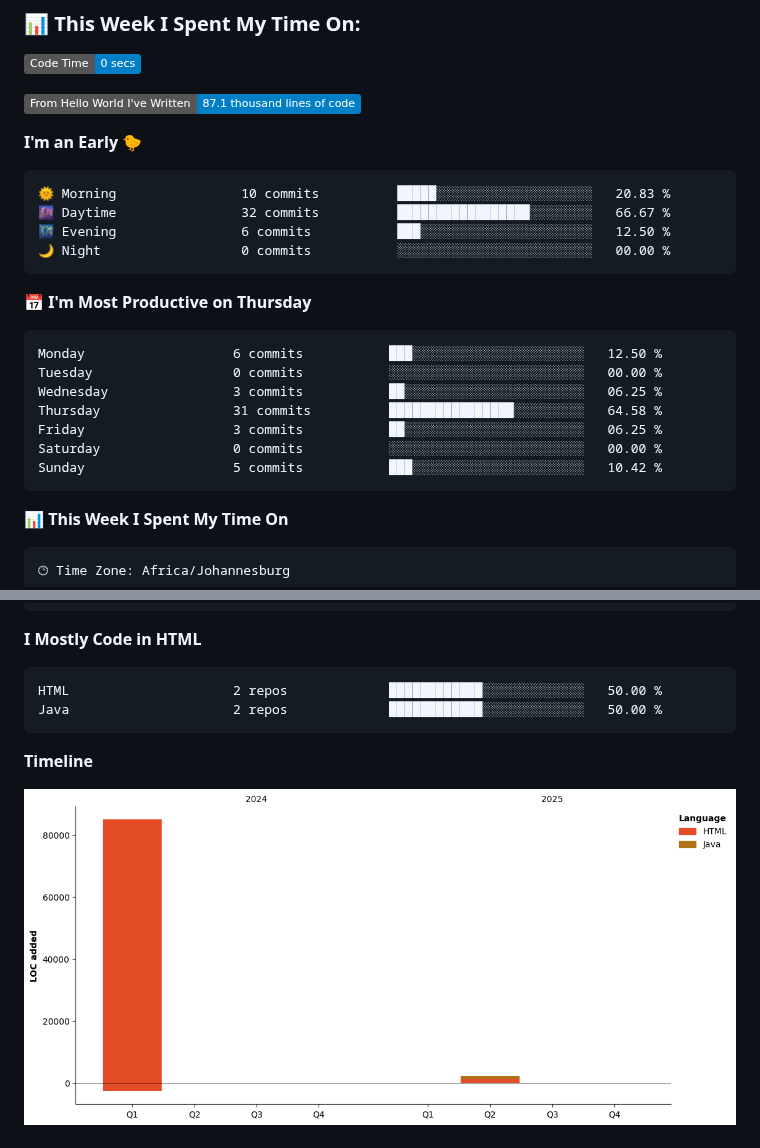
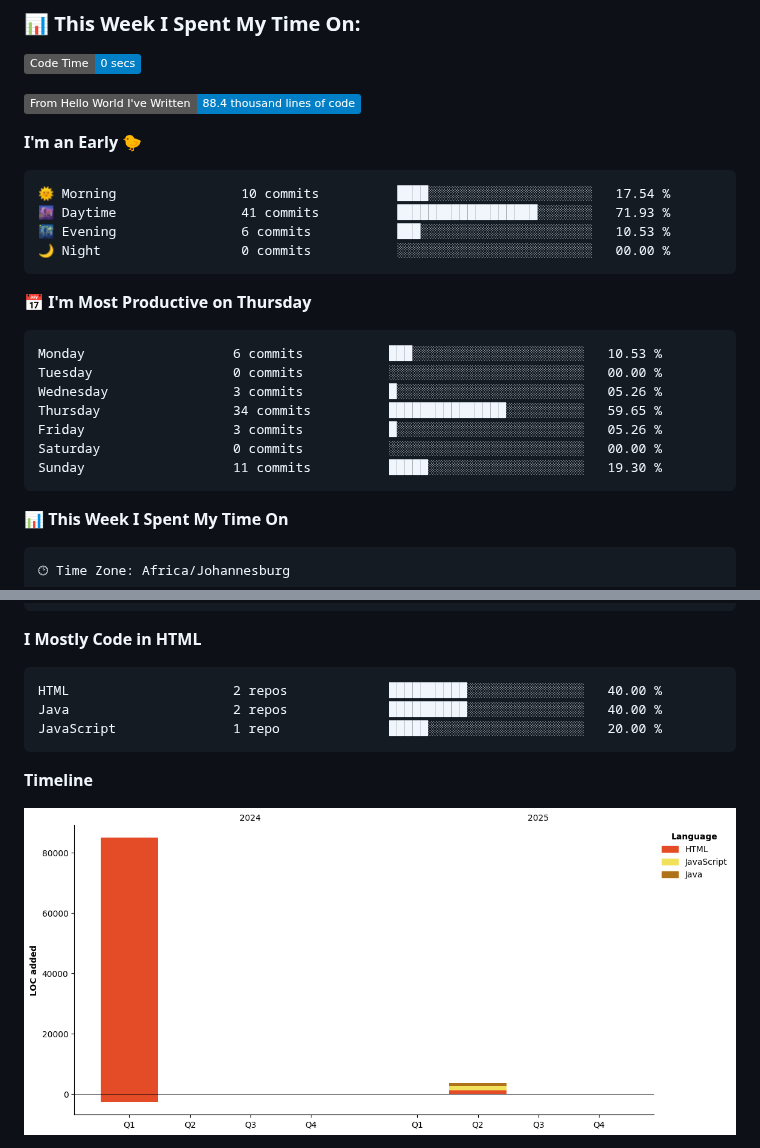
Before and after one commit to AitHFifi/AitHFIFI, a Markdown page: README.md, 2 parts joined by grey strips. Rendered like a GitHub page; pictures changed too: assets/bar_graph.png; badges without logos.

Commit message:
Updated with Dev Metrics

````diff
--- a/README.md
+++ b/README.md
@@ -17,26 +17,26 @@
 <!--START_SECTION:waka-->
 ![Code Time](http://img.shields.io/badge/Code%20Time-0%20secs-blue)
 
-![Lines of code](https://img.shields.io/badge/From%20Hello%20World%20I%27ve%20Written-87.1%20thousand%20lines%20of%20code-blue)
+![Lines of code](https://img.shields.io/badge/From%20Hello%20World%20I%27ve%20Written-88.4%20thousand%20lines%20of%20code-blue)
 
 **I'm an Early 🐤**
 
 ```text
-🌞 Morning                10 commits          █████░░░░░░░░░░░░░░░░░░░░   20.83 %
-🌆 Daytime                32 commits          █████████████████░░░░░░░░   66.67 %
-🌃 Evening                6 commits           ███░░░░░░░░░░░░░░░░░░░░░░   12.50 %
+🌞 Morning                10 commits          ████░░░░░░░░░░░░░░░░░░░░░   17.54 %
+🌆 Daytime                41 commits          ██████████████████░░░░░░░   71.93 %
+🌃 Evening                6 commits           ███░░░░░░░░░░░░░░░░░░░░░░   10.53 %
 🌙 Night                  0 commits           ░░░░░░░░░░░░░░░░░░░░░░░░░   00.00 %
 ```
 📅 **I'm Most Productive on Thursday**
 
 ```text
-Monday                   6 commits           ███░░░░░░░░░░░░░░░░░░░░░░   12.50 %
+Monday                   6 commits           ███░░░░░░░░░░░░░░░░░░░░░░   10.53 %
 Tuesday                  0 commits           ░░░░░░░░░░░░░░░░░░░░░░░░░   00.00 %
-Wednesday                3 commits           ██░░░░░░░░░░░░░░░░░░░░░░░   06.25 %
-Thursday                 31 commits          ████████████████░░░░░░░░░   64.58 %
-Friday                   3 commits           ██░░░░░░░░░░░░░░░░░░░░░░░   06.25 %
+Wednesday                3 commits           █░░░░░░░░░░░░░░░░░░░░░░░░   05.26 %
+Thursday                 34 commits          ███████████████░░░░░░░░░░   59.65 %
+Friday                   3 commits           █░░░░░░░░░░░░░░░░░░░░░░░░   05.26 %
 Saturday                 0 commits           ░░░░░░░░░░░░░░░░░░░░░░░░░   00.00 %
-Sunday                   5 commits           ███░░░░░░░░░░░░░░░░░░░░░░   10.42 %
+Sunday                   11 commits          █████░░░░░░░░░░░░░░░░░░░░   19.30 %
 ```
 
 
@@ -61,8 +61,9 @@ No Activity Tracked This Week
 **I Mostly Code in HTML**
 
 ```text
-HTML                     2 repos             ████████████░░░░░░░░░░░░░   50.00 %
-Java                     2 repos             ████████████░░░░░░░░░░░░░   50.00 %
+HTML                     2 repos             ██████████░░░░░░░░░░░░░░░   40.00 %
+Java                     2 repos             ██████████░░░░░░░░░░░░░░░   40.00 %
+JavaScript               1 repo              █████░░░░░░░░░░░░░░░░░░░░   20.00 %
 ```
 
 
````
Also changed, not shown: other parts of README.md (+1 -1 lines).
